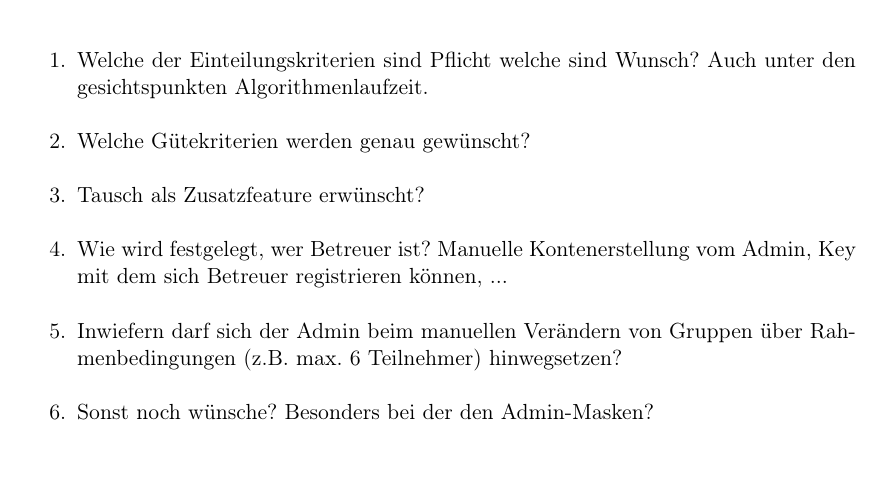
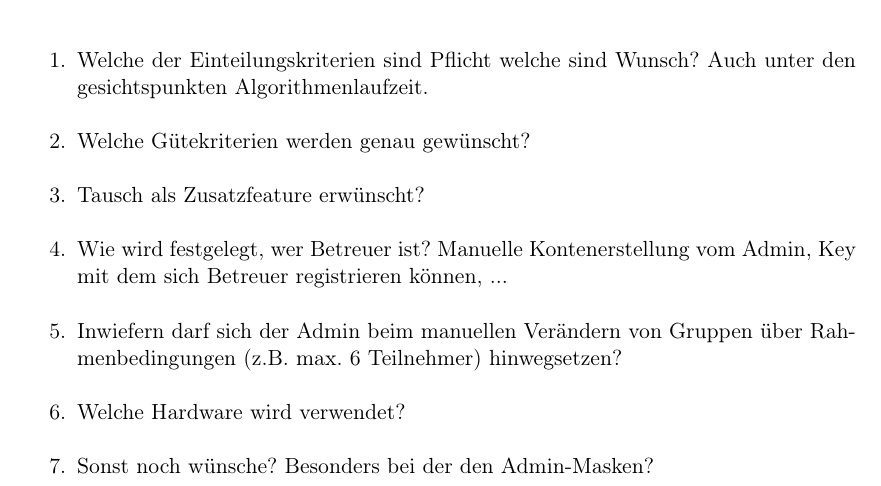
Before and after one commit to EmilDohse/pse_allocation, a LaTeX document (Pflichtenheft_pse/fragen.tex): part of the page, cut so that both start at the same text, the shorter picture padded with empty space. Compiled offline with pdfLaTeX.

Commit message:
Frage hinzugefügt

```diff
--- a/Pflichtenheft_pse/fragen.tex
+++ b/Pflichtenheft_pse/fragen.tex
@@ -13,7 +13,7 @@
   \item Tausch als Zusatzfeature erwünscht?
   \item Wie wird festgelegt, wer Betreuer ist? Manuelle Kontenerstellung vom Admin, Key mit dem sich Betreuer registrieren können, ...
   \item Inwiefern darf sich der Admin beim manuellen Verändern von Gruppen über Rahmenbedingungen (z.B. max. 6 Teilnehmer) hinwegsetzen?
-
+  \item Welche Hardware wird verwendet?
 
 
 
```
